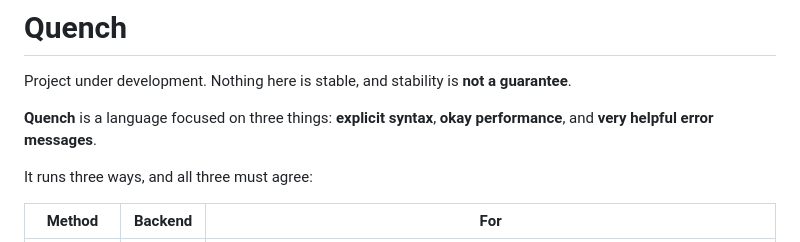
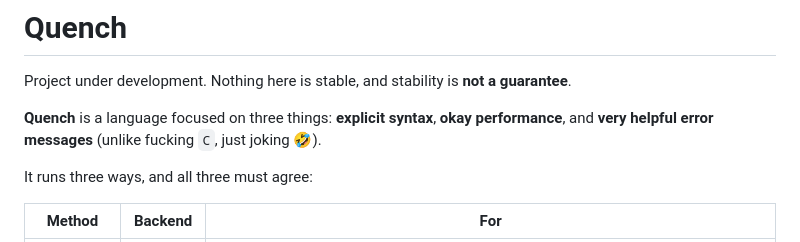
Before and after one commit to Artificial-IntelligenceAI/Quench-lang, a Markdown page: README.md, the part around the change. GitHub-like rendering.

Commit message:
Crack some C jokes in README

```diff
--- a/README.md
+++ b/README.md
@@ -3,7 +3,7 @@
 Project under development. Nothing here is stable, and stability is **not a guarantee**.
 
 **Quench** is a language focused on three things: **explicit syntax**, **okay
-performance**, and **very helpful error messages**.
+performance**, and **very helpful error messages** (unlike fucking `C`, just joking 🤣).
 
 It runs three ways, and all three must agree:
 
```
